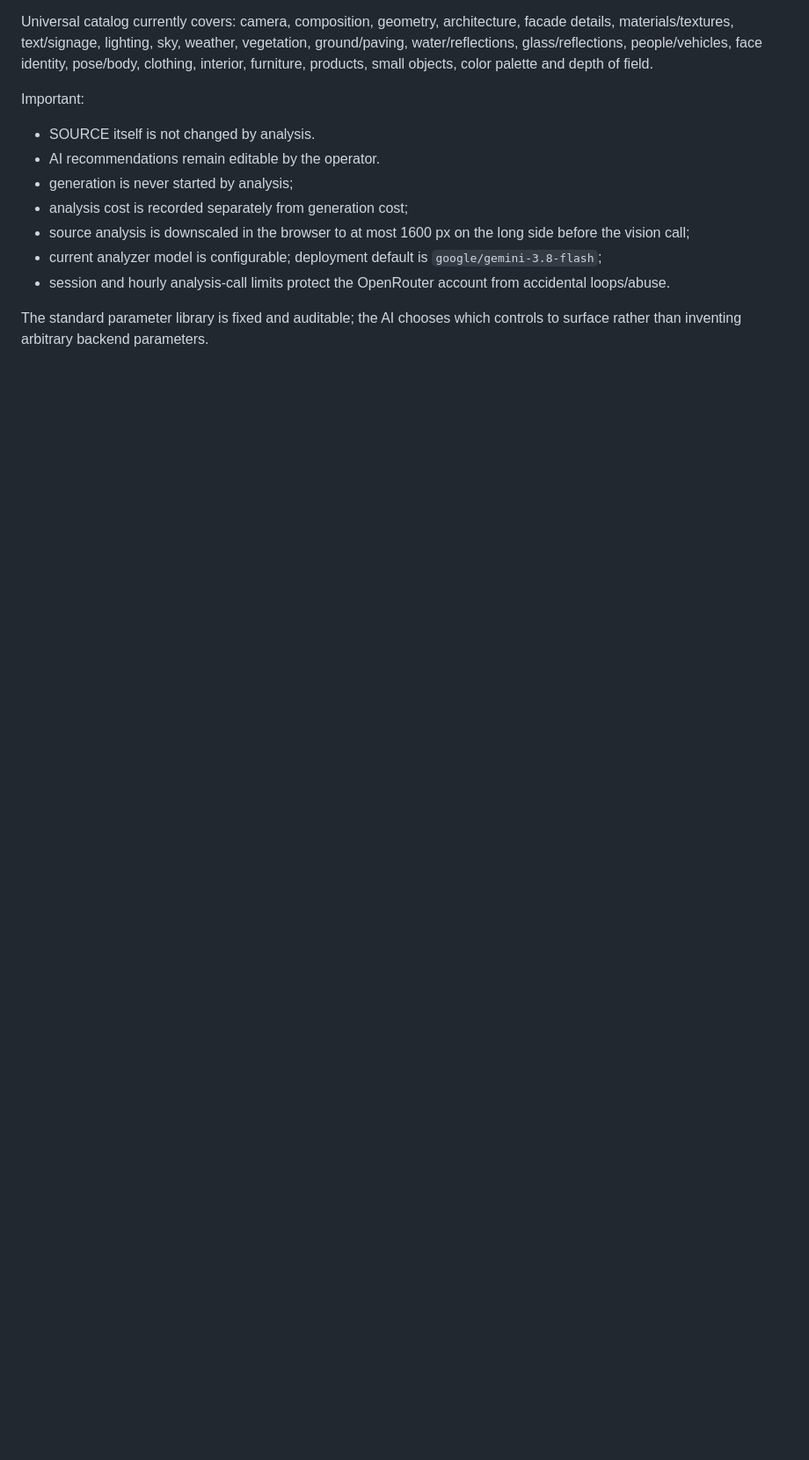
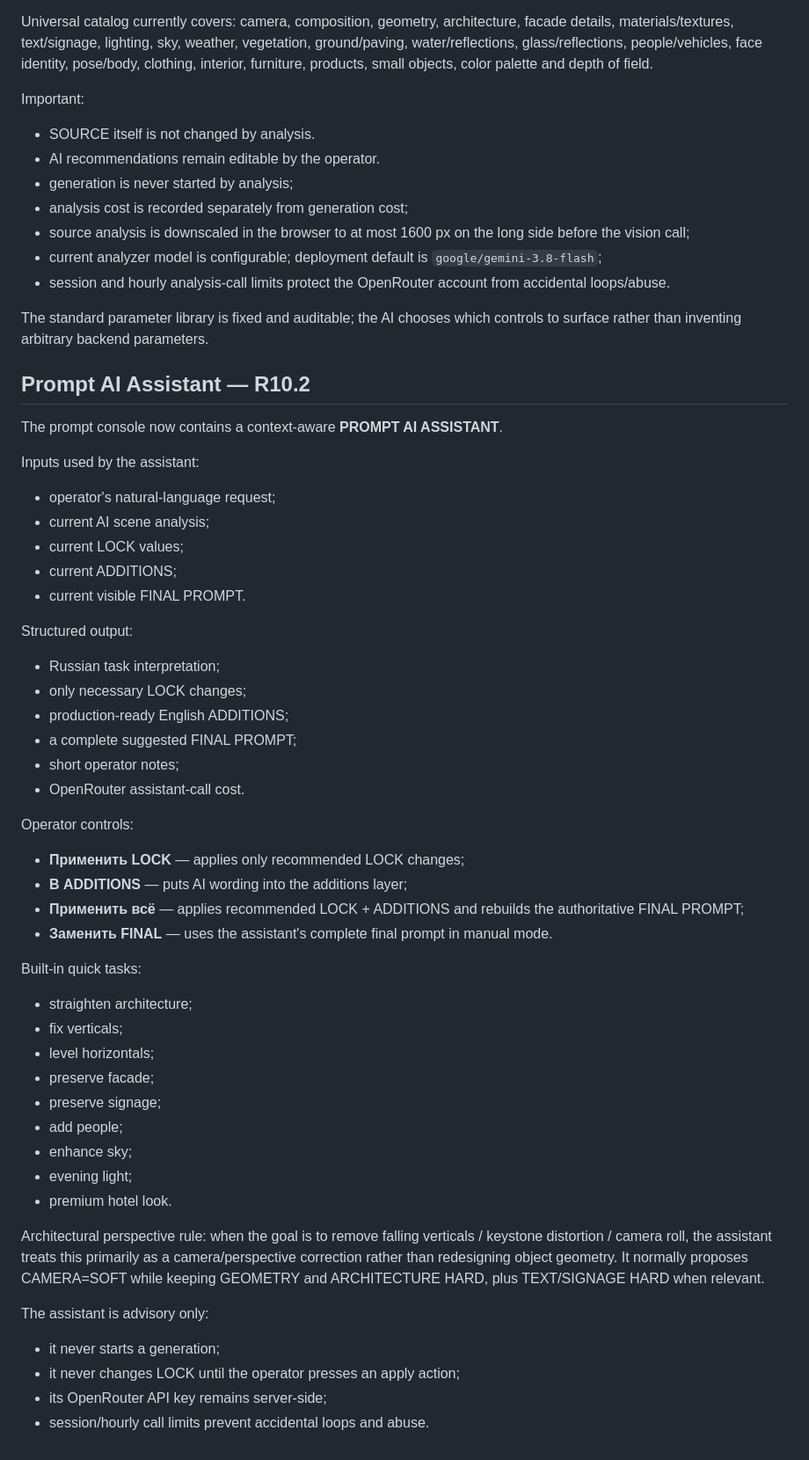
Before and after one commit to mkontrakevich/4K_Upscaler, a Markdown page: PROJECT_REPORT_R11B_R93_2026-09-28.md, the part around the change. Shown at 88% size. Drawn GitHub-style; blank space fills up the shorter version.

Commit message:
Add R10.2 Prompt AI Assistant report

```diff
--- a/PROJECT_REPORT_R11B_R93_2026-09-28.md
+++ b/PROJECT_REPORT_R11B_R93_2026-09-28.md
@@ -358,3 +358,49 @@ Important:
 - session and hourly analysis-call limits protect the OpenRouter account from accidental loops/abuse.
 
 The standard parameter library is fixed and auditable; the AI chooses which controls to surface rather than inventing arbitrary backend parameters.
+
+
+## Prompt AI Assistant — R10.2
+
+The prompt console now contains a context-aware **PROMPT AI ASSISTANT**.
+
+Inputs used by the assistant:
+- operator's natural-language request;
+- current AI scene analysis;
+- current LOCK values;
+- current ADDITIONS;
+- current visible FINAL PROMPT.
+
+Structured output:
+- Russian task interpretation;
+- only necessary LOCK changes;
+- production-ready English ADDITIONS;
+- a complete suggested FINAL PROMPT;
+- short operator notes;
+- OpenRouter assistant-call cost.
+
+Operator controls:
+- **Применить LOCK** — applies only recommended LOCK changes;
+- **В ADDITIONS** — puts AI wording into the additions layer;
+- **Применить всё** — applies recommended LOCK + ADDITIONS and rebuilds the authoritative FINAL PROMPT;
+- **Заменить FINAL** — uses the assistant's complete final prompt in manual mode.
+
+Built-in quick tasks:
+- straighten architecture;
+- fix verticals;
+- level horizontals;
+- preserve facade;
+- preserve signage;
+- add people;
+- enhance sky;
+- evening light;
+- premium hotel look.
+
+Architectural perspective rule:
+when the goal is to remove falling verticals / keystone distortion / camera roll, the assistant treats this primarily as a camera/perspective correction rather than redesigning object geometry. It normally proposes CAMERA=SOFT while keeping GEOMETRY and ARCHITECTURE HARD, plus TEXT/SIGNAGE HARD when relevant.
+
+The assistant is advisory only:
+- it never starts a generation;
+- it never changes LOCK until the operator presses an apply action;
+- its OpenRouter API key remains server-side;
+- session/hourly call limits prevent accidental loops and abuse.
```
